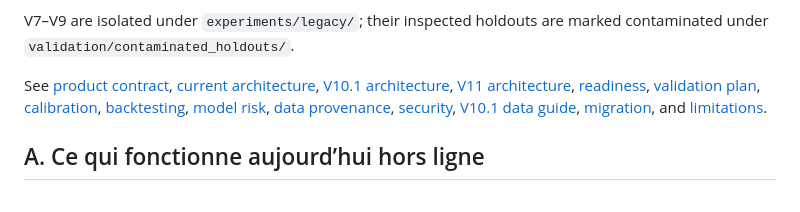
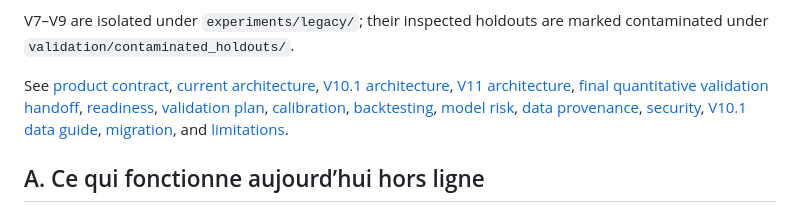
Before and after one commit to Insular2895/take-two, a Markdown page: README.md, the part around the change. GitHub-like rendering.

Commit message:
docs: publish final quantitative validation handoff

```diff
--- a/README.md
+++ b/README.md
@@ -105,6 +105,7 @@ See [product contract](docs/product/PRODUCT_CONTRACT.md),
 [current architecture](docs/architecture/CURRENT_ARCHITECTURE.md),
 [V10.1 architecture](docs/architecture/V10_BULLISH_THESIS_SCANNER.md),
 [V11 architecture](docs/architecture/V11_PROBABILISTIC_STRATEGY_INTELLIGENCE.md),
+[final quantitative validation handoff](docs/final-quantitative-validation-handoff.md),
 [readiness](docs/READINESS.md),
 [validation plan](docs/VALIDATION_PLAN.md),
 [calibration](docs/CALIBRATION.md),
```
Also changed, not shown: docs/final-quantitative-validation-handoff.md (added, +290 -0 lines).
